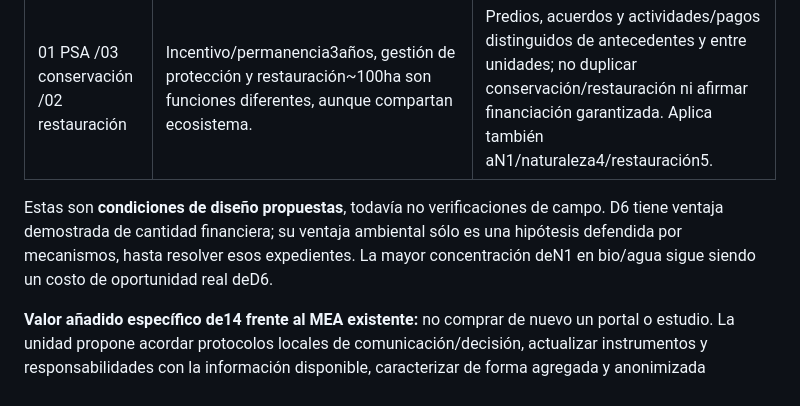
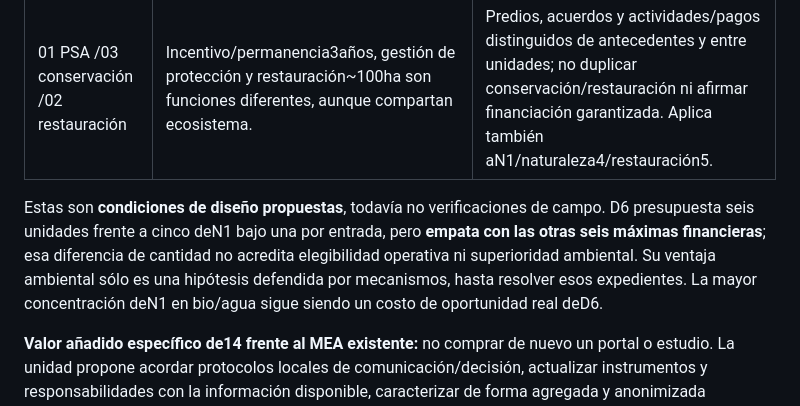
Before and after one commit to stevenvo780/ambientalhakaton, a Markdown page: entregables/p2_portafolio.md, the part around the change. Rendered like a GitHub page.

Commit message:
Precisar conteo D6-N1 y empate con seis máximas alternativas

```diff
--- a/entregables/p2_portafolio.md
+++ b/entregables/p2_portafolio.md
@@ -87,7 +87,7 @@ El déficit de **capacidad de conservación hídrica InCaHIDRO-01** queda sin un
 | 13 SAT /14 conocimiento | SAT es sistema interoperable instrumentado/operado;14 aprovecha información/protocolos y acciones de gestión. Su relación con InCaRD-01 no demuestra nueva coberturaSAT. | Delimitar operación, equipos, comunicación y cobertura. La capacidad específicaSAT baja/muy baja deR/G es residual explícito conD6; si alerta es la función crítica, evaluar13 y el sacrificio de otra unidad. |
 | 01 PSA /03 conservación /02 restauración | Incentivo/permanencia3años, gestión de protección y restauración~100ha son funciones diferentes, aunque compartan ecosistema. | Predios, acuerdos y actividades/pagos distinguidos de antecedentes y entre unidades; no duplicar conservación/restauración ni afirmar financiación garantizada. Aplica también aN1/naturaleza4/restauración5. |
 
-Estas son **condiciones de diseño propuestas**, todavía no verificaciones de campo. D6 tiene ventaja demostrada de cantidad financiera; su ventaja ambiental sólo es una hipótesis defendida por mecanismos, hasta resolver esos expedientes. La mayor concentración deN1 en bio/agua sigue siendo un costo de oportunidad real deD6.
+Estas son **condiciones de diseño propuestas**, todavía no verificaciones de campo. D6 presupuesta seis unidades frente a cinco deN1 bajo una por entrada, pero **empata con las otras seis máximas financieras**; esa diferencia de cantidad no acredita elegibilidad operativa ni superioridad ambiental. Su ventaja ambiental sólo es una hipótesis defendida por mecanismos, hasta resolver esos expedientes. La mayor concentración deN1 en bio/agua sigue siendo un costo de oportunidad real deD6.
 
 **Valor añadido específico de14 frente al MEA existente:** no comprar de nuevo un portal o estudio. La unidad propone acordar protocolos locales de comunicación/decisión, actualizar instrumentos y responsabilidades con la información disponible, caracterizar de forma agregada y anonimizada servicio/activo, proveedor funcional, respaldo, tiempo tolerable de interrupción, recuperación, afectados y responsable; levantar las variables mínimas todavía ausentes y entregar registros al custodio institucional delMEA. El [manualM-E-3269](https://observatorioambiental.cornare.gov.co/wp-content/uploads/2026/04/M-E-3269-Manual-de-Usuario-Modulo-MEA-1.pdf), pp77–84, describe basal/medida/fases/acciones/costo/responsables y reporte; la [revisión de reutilización](../caso/reutilizacion_observatorio_mea.md) distingue esas funciones documentadas de una ejecución nuestra. No se accedió ni escribió en elMEA. El programa debe acreditar capacidad adicional de acción, no gastar600M por enlazar una web; conserva el costo funcional completo del reto y la decisión municipalRionegro/12meses propuesta por el equipo; su programa y productos completos requieren validación. Tampoco incorpora por 600 M la instrumentación/cobertura delSAT de1.200M.
 
```
Also changed, not shown: entregables/p2_justificacion.md (+1 -1 lines).
